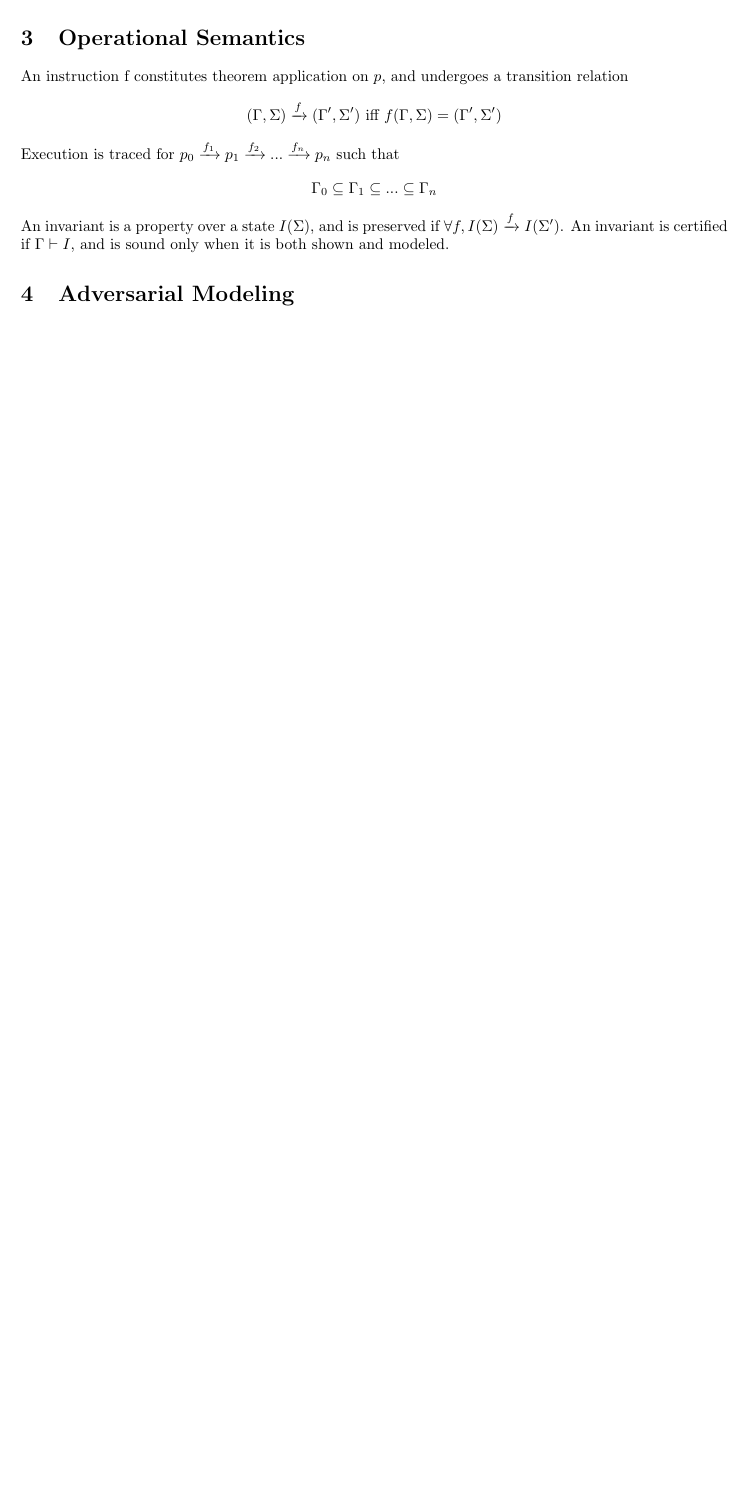
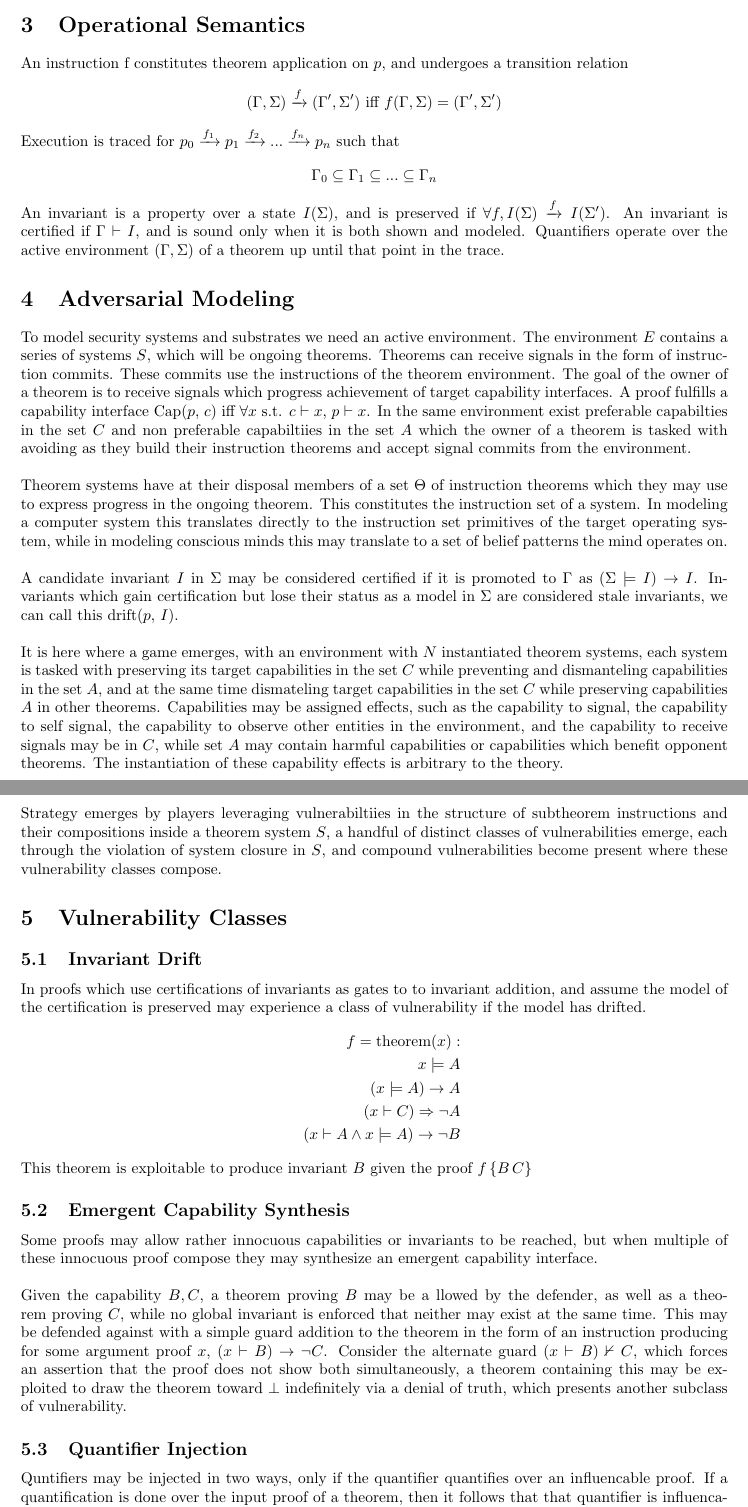
Before and after one commit to LucAlexander/field-notes, a LaTeX document (notes/adversarial_constraint_calculus.tex): part of page 2 of 2 before the commit and two parts of pages 2 and 3 of 3 after it, the two joined at a grey line, cut so that both start at the same text, the shorter picture padded with empty space. Compiled offline with pdfLaTeX.

Commit message:
adersarial modeling progress

```diff
--- a/notes/adversarial_constraint_calculus.tex
+++ b/notes/adversarial_constraint_calculus.tex
@@ -49,7 +50,27 @@
 	$$(\Gamma,\Sigma)\xrightarrow{f}(\Gamma',\Sigma') \text{ iff } f(\Gamma,\Sigma) = (\Gamma',\Sigma')$$
 	Execution is traced for $p_0\xrightarrow{f_1}p_1\xrightarrow{f_2}\text{...}\xrightarrow{f_n}p_{n}$ such that
 	$$\Gamma_0\subseteq\Gamma_1\subseteq\text{...}\subseteq\Gamma_{n}$$
-	An invariant is a property over a state $I(\Sigma)$, and is preserved if $\forall f, I(\Sigma) \xrightarrow{f} I(\Sigma')$. An invariant is certified if $\Gamma \vdash I$, and is sound only when it is both shown and modeled.
+	An invariant is a property over a state $I(\Sigma)$, and is preserved if $\forall f, I(\Sigma) \xrightarrow{f} I(\Sigma')$. An invariant is certified if $\Gamma \vdash I$, and is sound only when it is both shown and modeled. Quantifiers operate over the active environment $(\Gamma, \Sigma)$ of a theorem up until that point in the trace.
 	\section{Adversarial Modeling}
-
-
+	To model security systems and substrates we need an active environment. The environment $E$ contains a series of systems $S$, which will be ongoing theorems. Theorems can receive signals in the form of instruction commits. These commits use the instructions of the theorem environment. The goal of the owner of a theorem is to receive signals which progress achievement of target capability interfaces. A proof fulfills a capability interface Cap($p$, $c$) iff $\forall x$ s.t. $c \vdash x$, $p \vdash x$. In the same environment exist preferable capabilties in the set $C$ and non preferable capabiltiies in the set $A$ which the owner of a theorem is tasked with avoiding as they build their instruction theorems and accept signal commits from the environment.\\\\
+	Theorem systems have at their disposal members of a set $\Theta$ of instruction theorems which they may use to express progress in the ongoing theorem. This constitutes the instruction set of a system. In modeling a computer system this translates directly to the instruction set primitives of the target operating system, while in modeling conscious minds this may translate to a set of belief patterns the mind operates on. \\\\
+	A candidate invariant $I$ in $\Sigma$ may be considered certified if it is promoted to $\Gamma$ as $(\Sigma \models I) \rightarrow I$. Invariants which gain certification but lose their status as a model in $\Sigma$ are considered stale invariants, we can call this drift($p$, $I$).\\\\
+	It is here where a game emerges, with an environment with $N$ instantiated theorem systems, each system is tasked with preserving its target capabilities in the set $C$ while preventing and dismanteling capabilities in the set $A$, and at the same time dismateling target capabilities in the set $C$ while preserving capabilities $A$ in other theorems. Capabilities may be assigned effects, such as the capability to signal, the capability to self signal, the capability to observe other entities in the environment, and the capability to receive signals may be in $C$, while set $A$ may contain harmful capabilities or capabilities which benefit opponent theorems. The instantiation of these capability effects is arbitrary to the theory.\\\\
+	Strategy emerges by players leveraging vulnerabiltiies in the structure of subtheorem instructions and their compositions inside a theorem system $S$, a handful of distinct classes of vulnerabilities emerge, each through the violation of system closure in $S$, and compound vulnerabilities become present where these vulnerability classes compose.
+	\section{Vulnerability Classes}
+	\subsection{Invariant Drift}
+	In proofs which use certifications of invariants as gates to to invariant addition, and assume the model of the certification is preserved may experience a class of vulnerability if the model has drifted.
+	\begin{align*}
+		f = \text{theorem}(x):\\
+		\quad x \models A\\
+		\quad (x \models A) \rightarrow A\\
+		\quad (x \vdash C) \Rightarrow \neg A\\
+		\quad (x \vdash A \wedge x \models A) \rightarrow \neg B
+	\end{align}
+	This theorem is exploitable to produce invariant $B$ given the proof $f\,\{ B\,C \}$
+	\subsection{Emergent Capability Synthesis}
+	Some proofs may allow rather innocuous capabilities or invariants to be reached, but when multiple of these innocuous proof compose they may synthesize an emergent capability interface.\\\\
+	Given the capability ${B, C}$, a theorem proving $B$ may be a llowed by the defender, as well as a theorem proving $C$, while no global invariant is enforced that neither may exist at the same time. This may be defended against with a simple guard addition to the theorem in the form of an instruction producing for some argument proof $x$, $(x \vdash B) \rightarrow \neg C$. Consider the alternate guard $(x \vdash B) \nvdash C$, which forces an assertion that the proof does not show both simultaneously, a theorem containing this may be exploited to draw the theorem toward $\bot$ indefinitely via a denial of truth, which presents another subclass of vulnerability.
+	\subsection{Quantifier Injection}
+	Quntifiers may be injected in two ways, only if the quantifier quantifies over an influencable proof. If a quantification is done over the input proof of a theorem, then it follows that that quantifier is influencable, however even if quantification is done over the theorem environment, injection may be done through emergent capability synthesis by fulfilling an obligation which the quantifier is gated by. \\\\
+	\begin{align*}
```
Also changed, not shown: notes/adversarial_constraint_calculus.pdf, notes/adversarial_constraint_calculus.tex (5 more changed lines), 1 other file.
